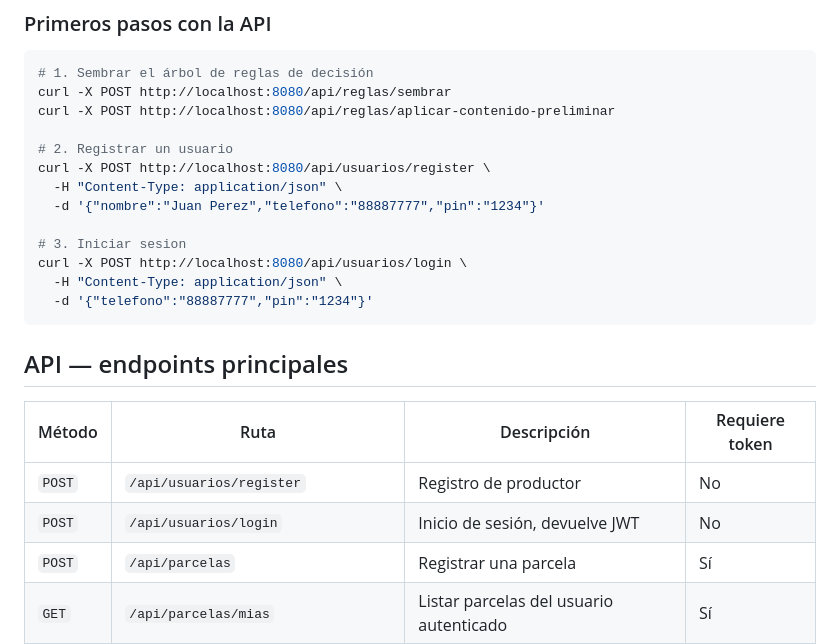
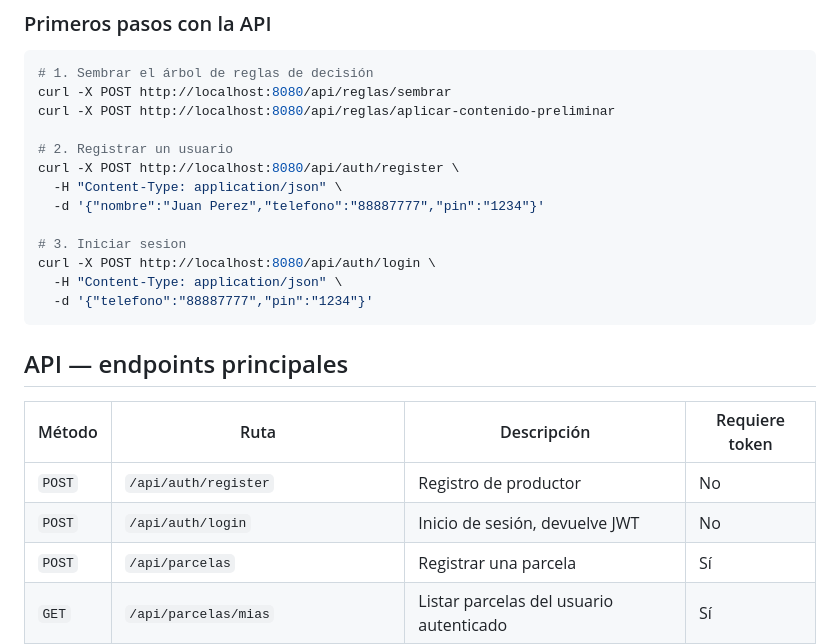
Before and after one commit to Abemilek/CosechaClima, a Markdown page: README.md, the part around the change. GitHub-like rendering.

Commit message:
docs(readme): correct auth endpoint routes to match controller

````diff
--- a/README.md
+++ b/README.md
@@ -136,12 +136,12 @@ curl -X POST http://localhost:8080/api/reglas/sembrar
 curl -X POST http://localhost:8080/api/reglas/aplicar-contenido-preliminar
 
 # 2. Registrar un usuario
-curl -X POST http://localhost:8080/api/usuarios/register \
+curl -X POST http://localhost:8080/api/auth/register \
   -H "Content-Type: application/json" \
   -d '{"nombre":"Juan Perez","telefono":"88887777","pin":"1234"}'
 
 # 3. Iniciar sesion
-curl -X POST http://localhost:8080/api/usuarios/login \
+curl -X POST http://localhost:8080/api/auth/login \
   -H "Content-Type: application/json" \
   -d '{"telefono":"88887777","pin":"1234"}'
 ```
@@ -150,8 +150,8 @@ curl -X POST http://localhost:8080/api/usuarios/login \
 
 | Método | Ruta | Descripción | Requiere token |
 |---|---|---|---|
-| `POST` | `/api/usuarios/register` | Registro de productor | No |
-| `POST` | `/api/usuarios/login` | Inicio de sesión, devuelve JWT | No |
+| `POST` | `/api/auth/register` | Registro de productor | No |
+| `POST` | `/api/auth/login` | Inicio de sesión, devuelve JWT | No |
 | `POST` | `/api/parcelas` | Registrar una parcela | Sí |
 | `GET` | `/api/parcelas/mias` | Listar parcelas del usuario autenticado | Sí |
 | `POST` | `/api/umbrales` | Configurar umbrales de riesgo | Sí |
````
